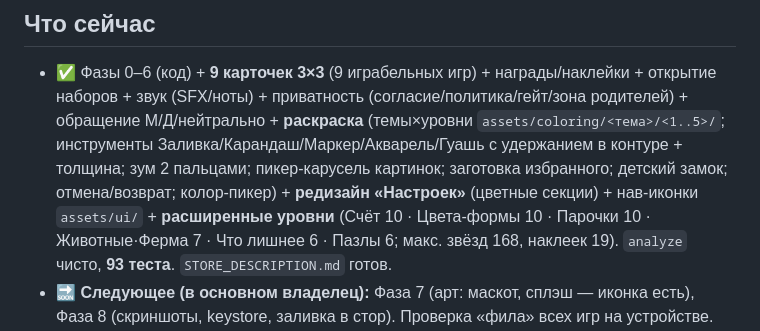
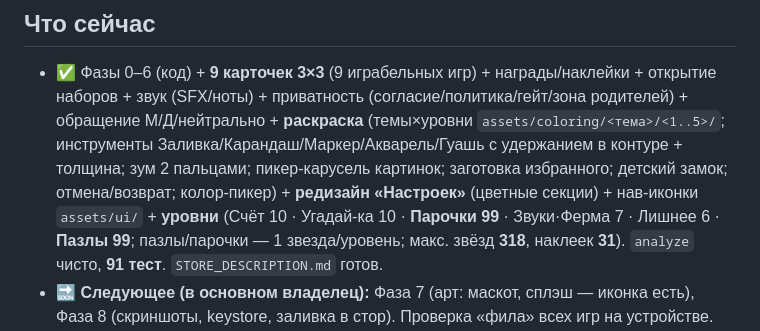
Before and after one commit to Auskraft/chisana_kodomo, a Markdown page: ROADMAP.md, the part around the change. Drawn GitHub-style.

```diff
--- a/ROADMAP.md
+++ b/ROADMAP.md
@@ -188,9 +188,9 @@
   инструменты Заливка/Карандаш/Маркер/Акварель/Гуашь с удержанием в контуре + толщина;
   зум 2 пальцами; пикер-карусель картинок; заготовка избранного; детский замок;
   отмена/возврат; колор-пикер) + **редизайн «Настроек»** (цветные секции) + нав-иконки
-  `assets/ui/` + **расширенные уровни** (Счёт 10 · Цвета-формы 10 · Парочки 10 ·
-  Животные·Ферма 7 · Что лишнее 6 · Пазлы 6; макс. звёзд 168, наклеек 19). `analyze` чисто,
-  **93 теста**. `STORE_DESCRIPTION.md` готов.
+  `assets/ui/` + **уровни** (Счёт 10 · Угадай-ка 10 · **Парочки 99** · Звуки·Ферма 7 ·
+  Лишнее 6 · **Пазлы 99**; пазлы/парочки — 1 звезда/уровень; макс. звёзд **318**, наклеек **31**).
+  `analyze` чисто, **91 тест**. `STORE_DESCRIPTION.md` готов.
 - 🔜 **Следующее (в основном владелец):** Фаза 7 (арт: маскот, сплэш — иконка есть),
   Фаза 8 (скриншоты, keystore, заливка в стор). Проверка «фила» всех игр на устройстве.
 - 🧾 Тех-долг / контент владельца: пуш на GitHub (фоны 16 МБ + аудио), CC0-звуки
```
Also changed, not shown: CLAUDE.md (+21 -5 lines), OWNER_CHECKLIST.md (+5 -4 lines).
